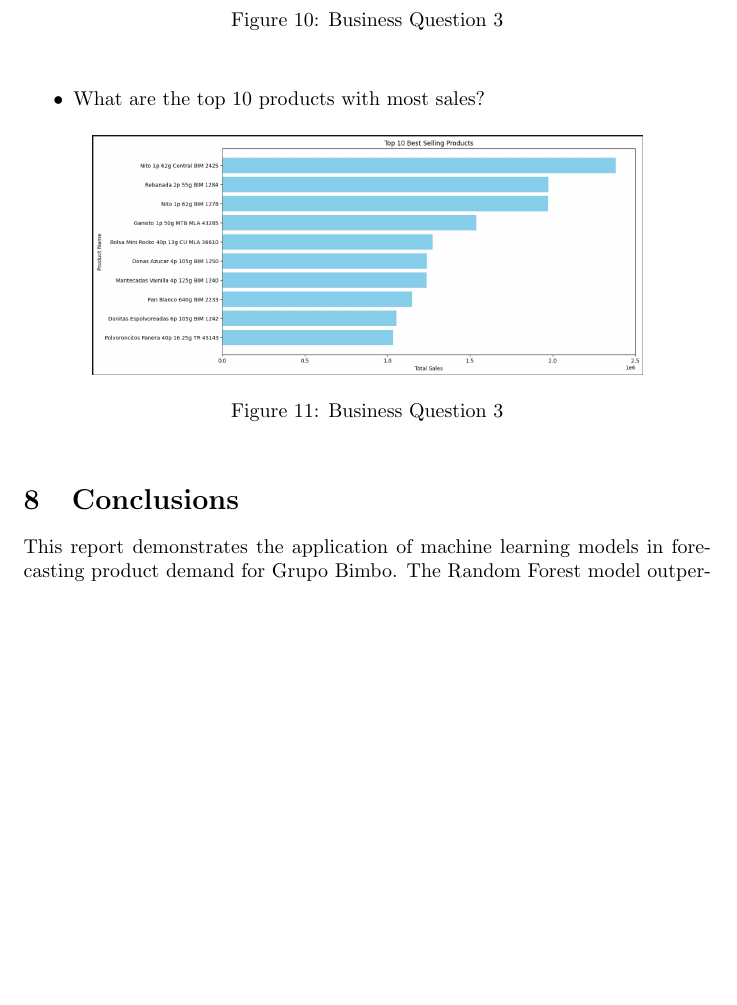
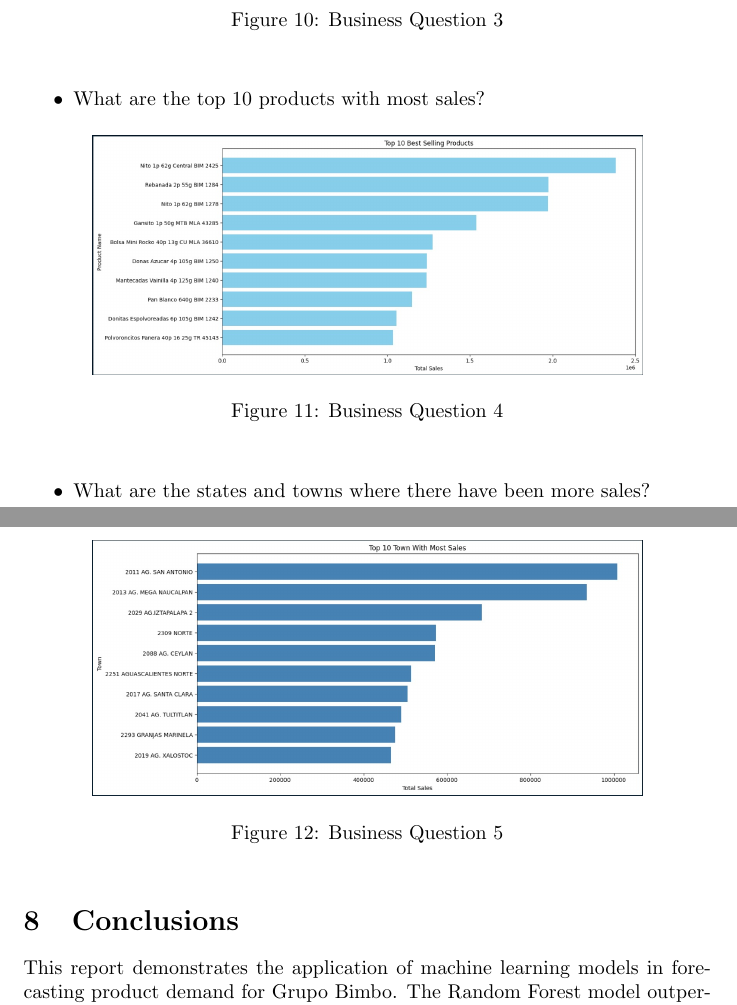
Before and after one commit to NicoG2023/Data_Science_Final_Project, a LaTeX document (src/data-science-project/data_science_project/docs/report/report.tex): part of page 8 of 8 before the commit and two parts of pages 8 and 9 of 9 after it, the two joined at a grey line, cut so that both start at the same text, the shorter picture padded with empty space. Compiled offline with pdfLaTeX.

Commit message:
Question n5

```diff
--- a/src/data-science-project/data_science_project/docs/report/report.tex
+++ b/src/data-science-project/data_science_project/docs/report/report.tex
@@ -178,7 +178,17 @@
         \begin{center}
         \centering
         \includegraphics[width=0.8\textwidth]{images/question4.jpg}
-        \caption{Business Question 3}
+        \caption{Business Question 4}
+        \end{center}
+    \end{figure}
+
+    \item What are the states and towns where there have been more sales?
+
+    \begin{figure}[H]
+        \begin{center}
+        \centering
+        \includegraphics[width=0.8\textwidth]{images/question5.jpg}
+        \caption{Business Question 5}
         \end{center}
     \end{figure}
 
```
Also changed, not shown: src/data-science-project/data_science_project/docs/report/images/question5.jpg (added), src/data-science-project/data_science_project/docs/report/report.pdf, 3 other files.
